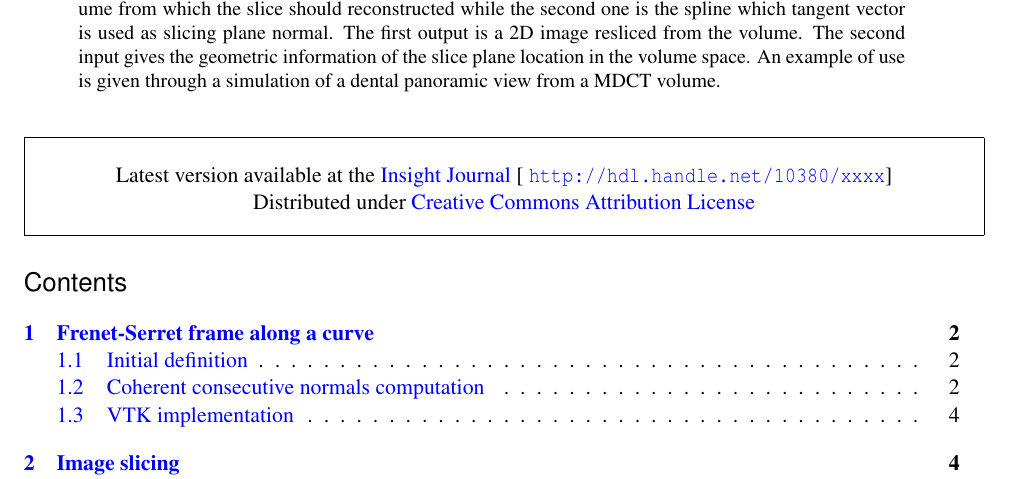
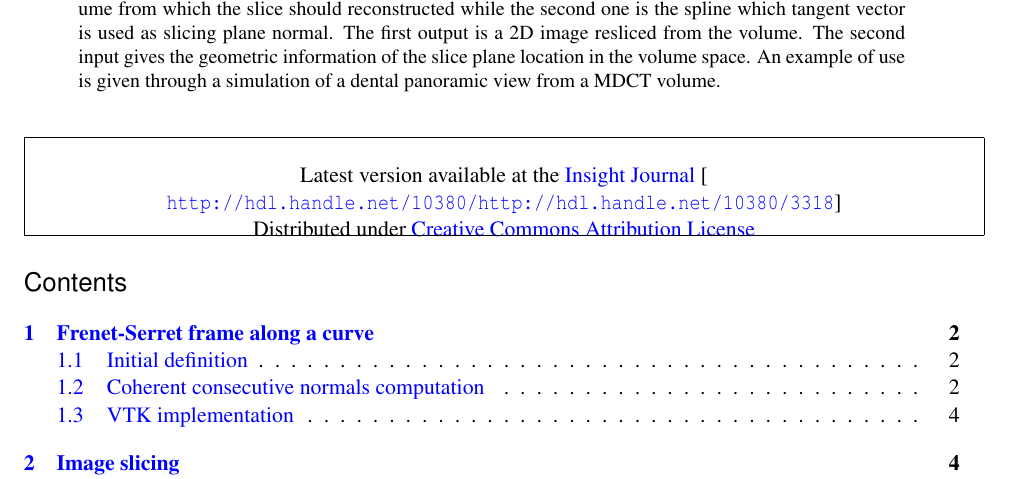
Before and after one commit to djelouze/SplineDrivenImageSlicer, a LaTeX document (Documentation/SplineDrivenImageSlicer.tex): part of page 1 of 9, cut so that both start at the same text. Compiled offline with pdfLaTeX.

Commit message:
[DOC] Update hdl handle

```diff
--- a/Documentation/SplineDrivenImageSlicer.tex
+++ b/Documentation/SplineDrivenImageSlicer.tex
@@ -38,7 +38,7 @@ colorlinks,linkcolor={blue},citecolor={blue},urlcolor={blue},
 % submission process. Please replace the number "1338" with
 % the actual handle number that you get assigned.
 %
-\newcommand{\IJhandlerIDnumber}{xxxx}
+\newcommand{\IJhandlerIDnumber}{http://hdl.handle.net/10380/3318}
 
 % Increment the release number whenever significant changes are made.
 % The author and/or editor can define 'significant' however they like.
```
